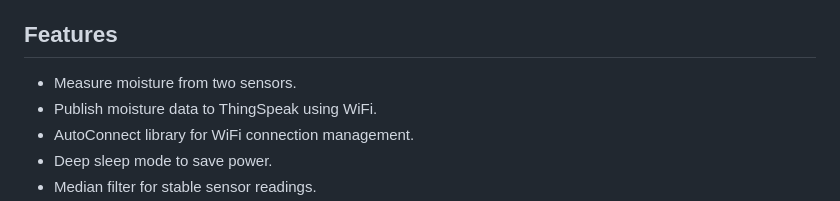
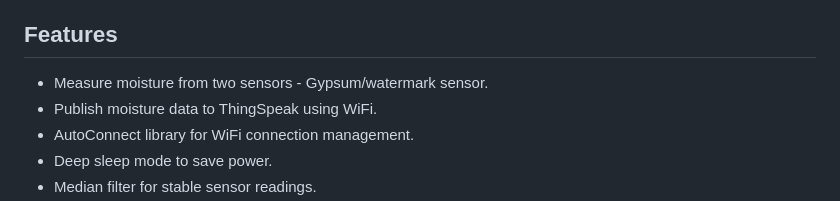
Before and after one commit to TutorKidsDad/Esp32, a Markdown page: anandgauda project/README.md, the part around the change. GitHub-like rendering.

```diff
--- a/anandgauda project/README.md
+++ b/anandgauda project/README.md
@@ -4,7 +4,7 @@ This project demonstrates the use of ESP32 or ESP8266 to read data from moisture
 
 ## Features
 
-- Measure moisture from two sensors.
+- Measure moisture from two sensors - Gypsum/watermark sensor.
 - Publish moisture data to ThingSpeak using WiFi.
 - AutoConnect library for WiFi connection management.
 - Deep sleep mode to save power.
```
